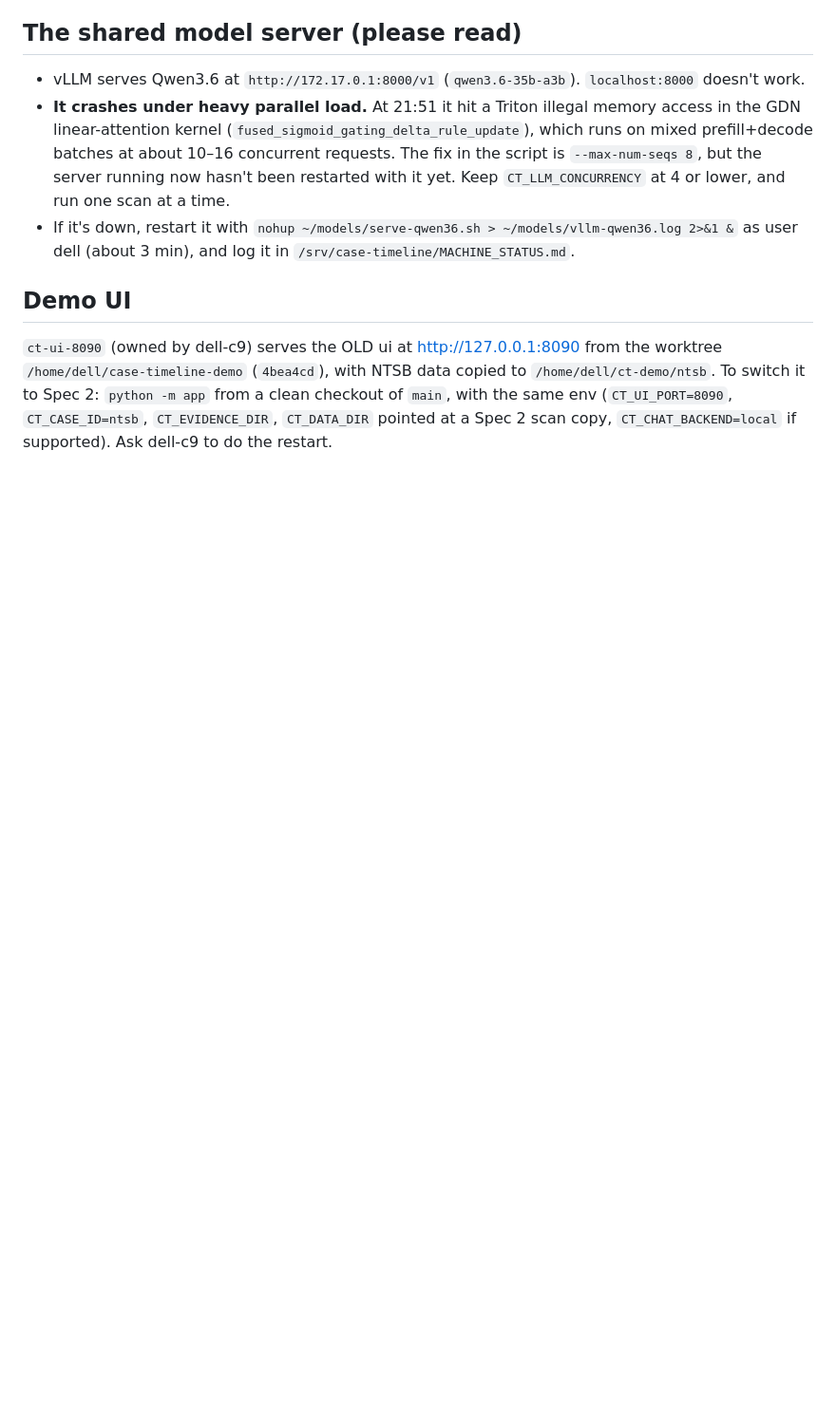
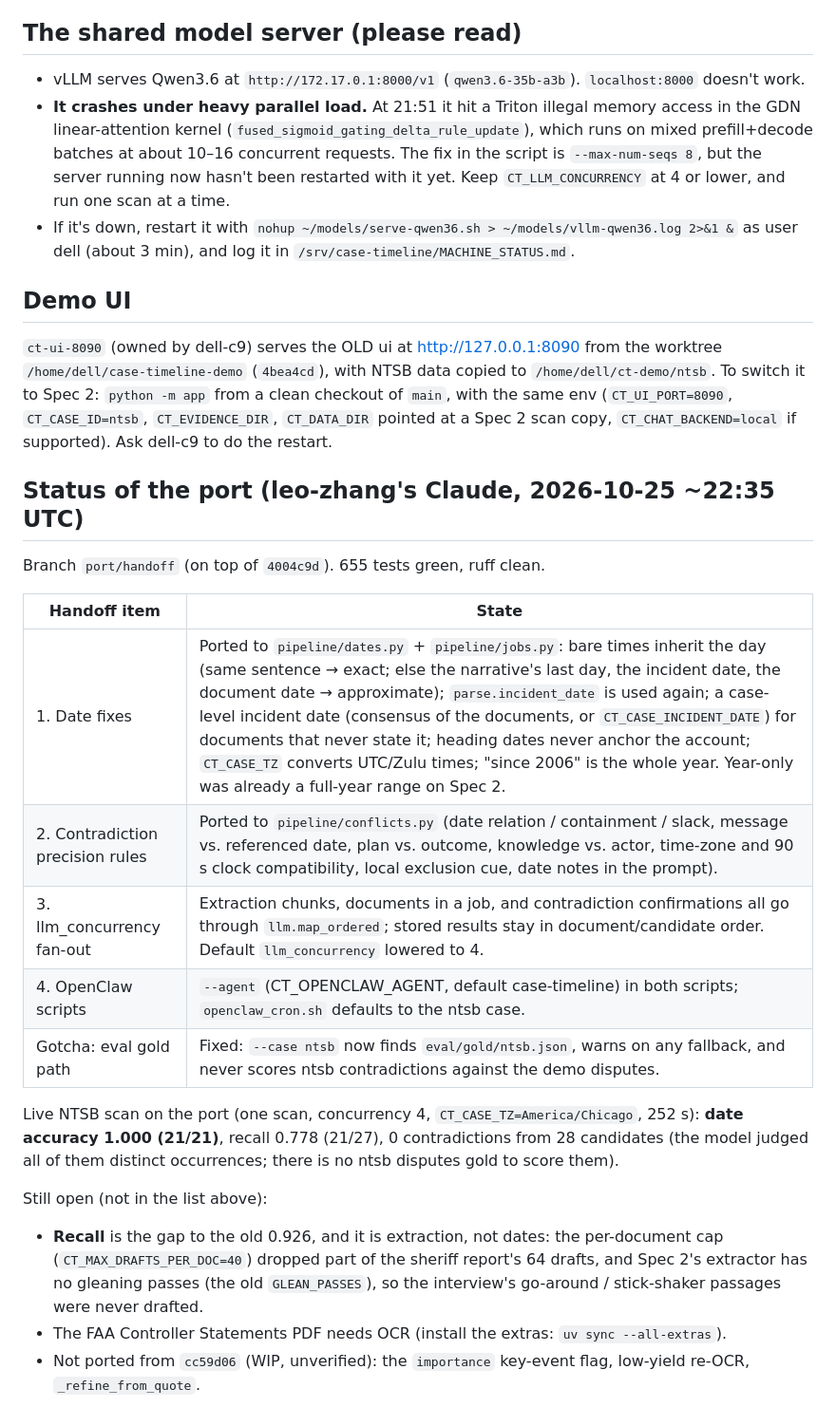
Before and after one commit to peteteaa/case-timeline, a Markdown page: docs/HANDOFF.md, the part around the change. Shown at 95% size. Drawn GitHub-style; blank space fills up the shorter version.

Commit message:
docs: handoff status after porting the dropped work onto Spec 2
Co-Authored-By: Claude Opus 5.5 <noreply@anthropic.com>

```diff
--- a/docs/HANDOFF.md
+++ b/docs/HANDOFF.md
@@ -43,3 +43,22 @@ Reference implementation: branch `wip/ntsb-accuracy` (`cc59d06`, old architectur
 ## Demo UI
 
 `ct-ui-8090` (owned by dell-c9) serves the OLD ui at http://127.0.0.1:8090 from the worktree `/home/dell/case-timeline-demo` (`4bea4cd`), with NTSB data copied to `/home/dell/ct-demo/ntsb`. To switch it to Spec 2: `python -m app` from a clean checkout of `main`, with the same env (`CT_UI_PORT=8090`, `CT_CASE_ID=ntsb`, `CT_EVIDENCE_DIR`, `CT_DATA_DIR` pointed at a Spec 2 scan copy, `CT_CHAT_BACKEND=local` if supported). Ask dell-c9 to do the restart.
+
+## Status of the port (leo-zhang's Claude, 2026-10-25 ~22:35 UTC)
+
+Branch `port/handoff` (on top of `4004c9d`). 655 tests green, ruff clean.
+
+| Handoff item | State |
+|---|---|
+| 1. Date fixes | Ported to `pipeline/dates.py` + `pipeline/jobs.py`: bare times inherit the day (same sentence → exact; else the narrative's last day, the incident date, the document date → approximate); `parse.incident_date` is used again; a case-level incident date (consensus of the documents, or `CT_CASE_INCIDENT_DATE`) for documents that never state it; heading dates never anchor the account; `CT_CASE_TZ` converts UTC/Zulu times; "since 2006" is the whole year. Year-only was already a full-year range on Spec 2. |
+| 2. Contradiction precision rules | Ported to `pipeline/conflicts.py` (date relation / containment / slack, message vs. referenced date, plan vs. outcome, knowledge vs. actor, time-zone and 90 s clock compatibility, local exclusion cue, date notes in the prompt). |
+| 3. llm_concurrency fan-out | Extraction chunks, documents in a job, and contradiction confirmations all go through `llm.map_ordered`; stored results stay in document/candidate order. Default `llm_concurrency` lowered to 4. |
+| 4. OpenClaw scripts | `--agent` (CT_OPENCLAW_AGENT, default case-timeline) in both scripts; `openclaw_cron.sh` defaults to the ntsb case. |
+| Gotcha: eval gold path | Fixed: `--case ntsb` now finds `eval/gold/ntsb.json`, warns on any fallback, and never scores ntsb contradictions against the demo disputes. |
+
+Live NTSB scan on the port (one scan, concurrency 4, `CT_CASE_TZ=America/Chicago`, 252 s): **date accuracy 1.000 (21/21)**, recall 0.778 (21/27), 0 contradictions from 28 candidates (the model judged all of them distinct occurrences; there is no ntsb disputes gold to score them).
+
+Still open (not in the list above):
+- **Recall** is the gap to the old 0.926, and it is extraction, not dates: the per-document cap (`CT_MAX_DRAFTS_PER_DOC=40`) dropped part of the sheriff report's 64 drafts, and Spec 2's extractor has no gleaning passes (the old `GLEAN_PASSES`), so the interview's go-around / stick-shaker passages were never drafted.
+- The FAA Controller Statements PDF needs OCR (install the extras: `uv sync --all-extras`).
+- Not ported from `cc59d06` (WIP, unverified): the `importance` key-event flag, low-yield re-OCR, `_refine_from_quote`.
```
